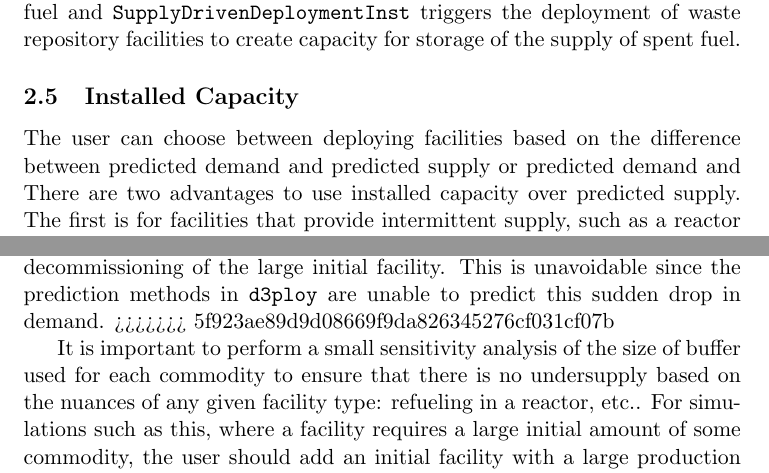
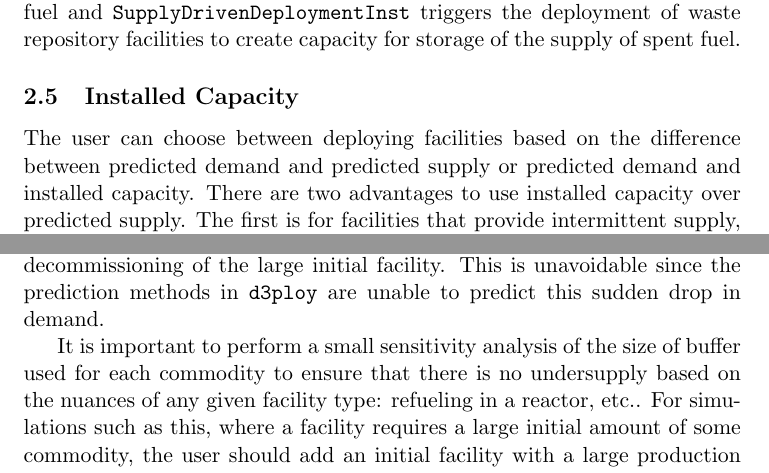
Before and after one commit to arfc/ddca_numerical_exp, a LaTeX document (docs/summer-2019-report/report.tex): two parts of pages 5 and 8 of 25, joined at a grey line, cut so that both start at the same text. Compiled offline with pdfLaTeX.

Commit message:
few more

```diff
--- a/docs/summer-2019-report/report.tex
+++ b/docs/summer-2019-report/report.tex
@@ -304,6 +304,7 @@ of spent fuel.
 \subsection{\textbf{Installed Capacity}}
 The user can choose between deploying facilities based on the difference
 between predicted demand and predicted supply or predicted demand and
+installed capacity.
 There are two advantages to use installed capacity over predicted
 supply.
 The first is for facilities that provide intermittent supply, such as a
@@ -483,7 +484,6 @@ There is one time step where there is an undersupply after the
 decommissioning of the large initial facility.
 This is unavoidable since the prediction methods in \deploy are
 unable to predict this sudden drop in demand.
->>>>>>> 5f923ae89d9d08669f9da826345276cf031cf07b
 
 \begin{figure*}[!htbp]
     \centering
```
